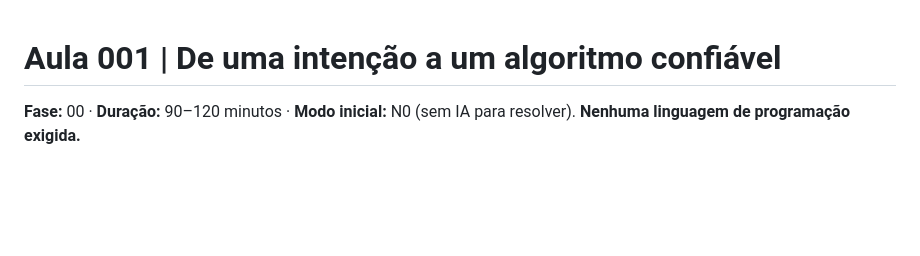
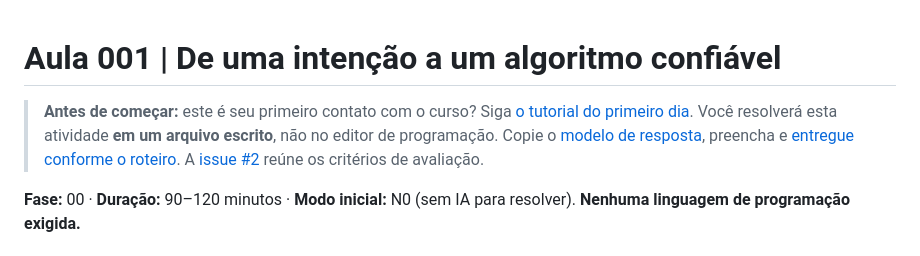
Before and after one commit to eduardotoffol8-a11y/Programando-IA, a Markdown page: CURSO/aulas/001-pensamento-computacional.md, the part around the change. Rendered like a GitHub page; blank space fills up the shorter version.

Commit message:
docs(onboarding): link clear workspaces, first-day guide and submission flow

```diff
--- a/CURSO/aulas/001-pensamento-computacional.md
+++ b/CURSO/aulas/001-pensamento-computacional.md
@@ -1,4 +1,6 @@
 # Aula 001 | De uma intenção a um algoritmo confiável
+
+> **Antes de começar:** este é seu primeiro contato com o curso? Siga [o tutorial do primeiro dia](../PRIMEIRO_DIA.md). Você resolverá esta atividade **em um arquivo escrito**, não no editor de programação. Copie o [modelo de resposta](../templates/MODELO_ENTREGA_001.md), preencha e [entregue conforme o roteiro](../PRIMEIRO_DIA.md#passo-6--entregar-para-revisão). A [issue #2](https://github.com/eduardotoffol8-a11y/Programando-IA/issues/2) reúne os critérios de avaliação.
 
 **Fase:** 00 · **Duração:** 90–120 minutos · **Modo inicial:** N0 (sem IA para resolver). **Nenhuma linguagem de programação exigida.**
 
```
